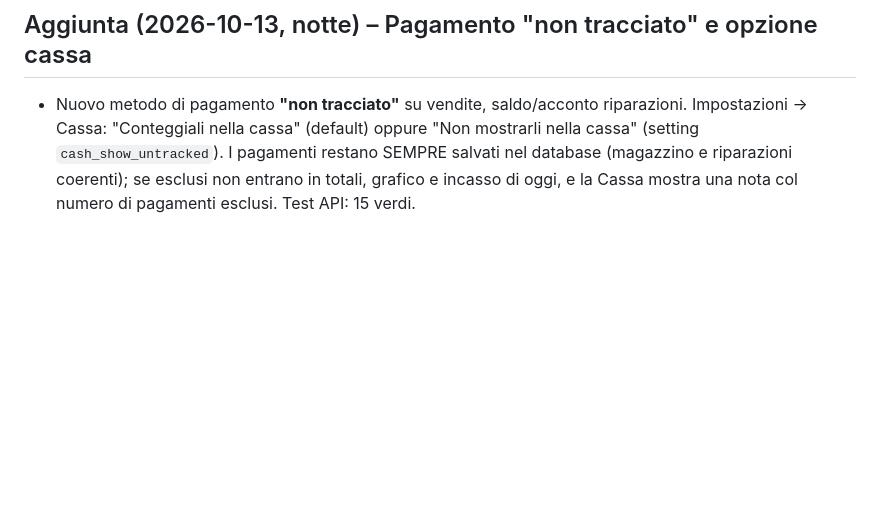
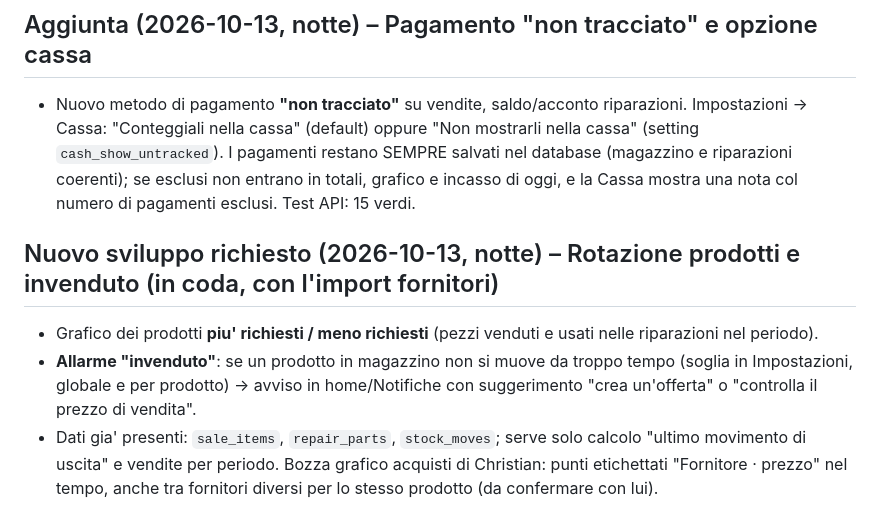
Before and after one commit to Marctie/informatix-repair, a Markdown page: docs/CHATLOG.md, the part around the change. Drawn GitHub-style; blank space fills up the shorter version.

Commit message:
Docs: sviluppo rotazione prodotti e invenduto
Co-Authored-By: Claude Sonnet 5.5 <noreply@anthropic.com>

```diff
--- a/docs/CHATLOG.md
+++ b/docs/CHATLOG.md
@@ -699,3 +699,8 @@ Note tecniche: lettura PDF nel browser (pdf.js), schermata di revisione prima di
 
 ## Aggiunta (2026-10-13, notte) – Pagamento "non tracciato" e opzione cassa
 - Nuovo metodo di pagamento **"non tracciato"** su vendite, saldo/acconto riparazioni. Impostazioni → Cassa: "Conteggiali nella cassa" (default) oppure "Non mostrarli nella cassa" (setting `cash_show_untracked`). I pagamenti restano SEMPRE salvati nel database (magazzino e riparazioni coerenti); se esclusi non entrano in totali, grafico e incasso di oggi, e la Cassa mostra una nota col numero di pagamenti esclusi. Test API: 15 verdi.
+
+## Nuovo sviluppo richiesto (2026-10-13, notte) – Rotazione prodotti e invenduto (in coda, con l'import fornitori)
+- Grafico dei prodotti **piu' richiesti / meno richiesti** (pezzi venduti e usati nelle riparazioni nel periodo).
+- **Allarme "invenduto"**: se un prodotto in magazzino non si muove da troppo tempo (soglia in Impostazioni, globale e per prodotto) -> avviso in home/Notifiche con suggerimento "crea un'offerta" o "controlla il prezzo di vendita".
+- Dati gia' presenti: `sale_items`, `repair_parts`, `stock_moves`; serve solo calcolo "ultimo movimento di uscita" e vendite per periodo. Bozza grafico acquisti di Christian: punti etichettati "Fornitore · prezzo" nel tempo, anche tra fornitori diversi per lo stesso prodotto (da confermare con lui).
```
Also changed, not shown: docs/PARTI-DA-QUI.md (+1 -0 lines).
